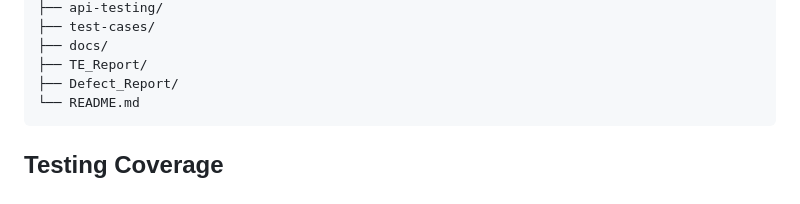
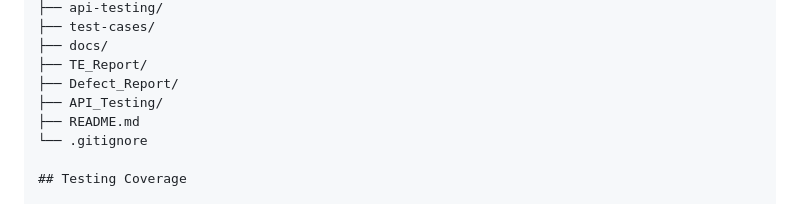
Before and after one commit to deepak-rampure/Smart-Ecommerce-QA-Platform, a Markdown page: README.md, the part around the change. Drawn GitHub-style.

Commit message:
Update project structure in README

````diff
--- a/README.md
+++ b/README.md
@@ -49,8 +49,9 @@ Smart-Ecommerce-QA-Platform/
 ├── docs/
 ├── TE_Report/
 ├── Defect_Report/
-└── README.md
-```
+├── API_Testing/
+├── README.md
+└── .gitignore
 
 ## Testing Coverage
 
````
